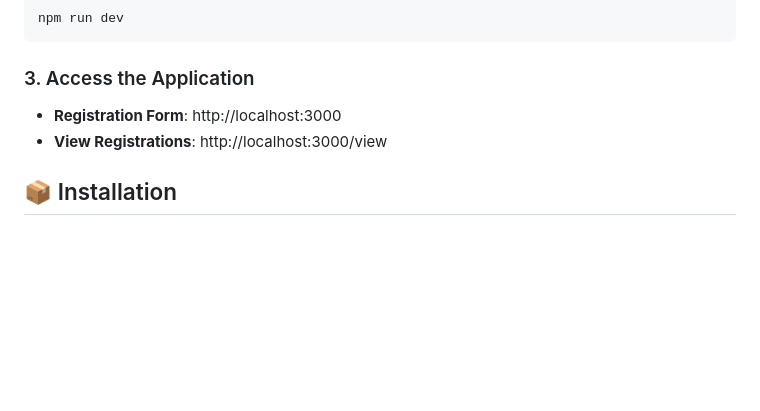
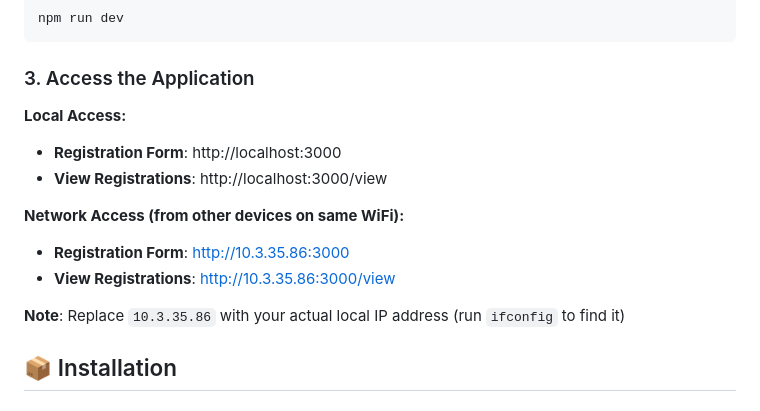
Before and after one commit to charveemasand108/Event-Registeration-ACM, a Markdown page: README.md, the part around the change. GitHub-like rendering; blank space fills up the shorter version.

Commit message:
Add network access information to README
- Added local and network access URLs
- Included instructions for finding local IP address
- Made it easier for users to access from other devices
- Added note about IP address replacement

````diff
--- a/README.md
+++ b/README.md
@@ -39,8 +39,16 @@ npm run dev
 ```
 
 ### 3. Access the Application
+
+**Local Access:**
 - **Registration Form**: http://localhost:3000
 - **View Registrations**: http://localhost:3000/view
+
+**Network Access (from other devices on same WiFi):**
+- **Registration Form**: http://10.3.35.86:3000
+- **View Registrations**: http://10.3.35.86:3000/view
+
+**Note**: Replace `10.3.35.86` with your actual local IP address (run `ifconfig` to find it)
 
 ## 📦 Installation
 
````
